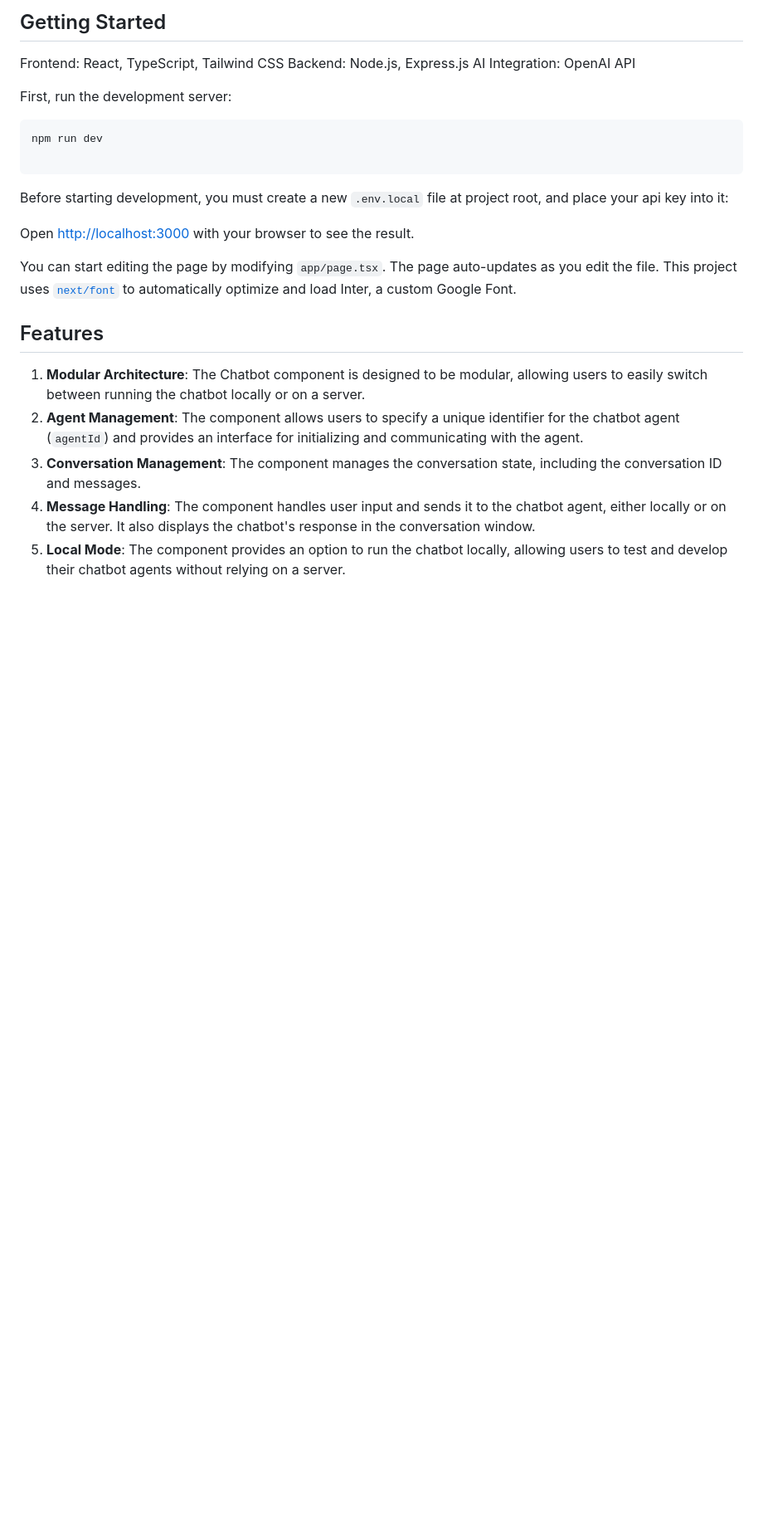
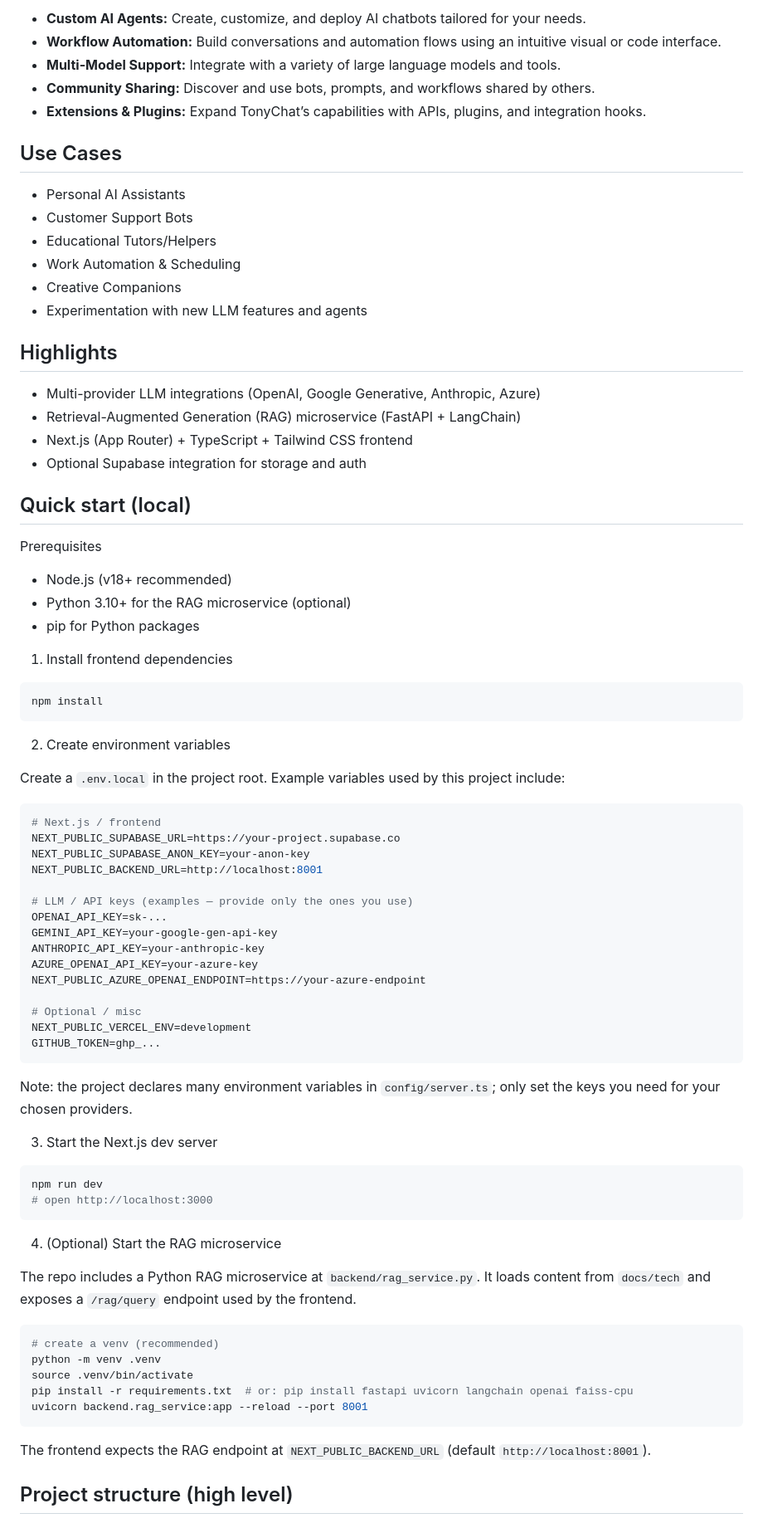
Before and after one commit to Stan370/TonyChat, a Markdown page: README.md, the part around one of its changes. Shown at 83% size. GitHub-like rendering; blank space fills up the shorter version.

````diff
--- a/README.md
+++ b/README.md
@@ -6,29 +8,85 @@
 
-## Getting Started
+- **Custom AI Agents:** Create, customize, and deploy AI chatbots tailored for your needs.
+- **Workflow Automation:** Build conversations and automation flows using an intuitive visual or code interface.
+- **Multi-Model Support:** Integrate with a variety of large language models and tools.
+- **Community Sharing:** Discover and use bots, prompts, and workflows shared by others.
+- **Extensions & Plugins:** Expand TonyChat’s capabilities with APIs, plugins, and integration hooks.
 
-Frontend: React, TypeScript, Tailwind CSS
-Backend: Node.js, Express.js
-AI Integration: OpenAI API
+## Use Cases
 
-First, run the development server:
+- Personal AI Assistants
+- Customer Support Bots
+- Educational Tutors/Helpers
+- Work Automation & Scheduling
+- Creative Companions
+- Experimentation with new LLM features and agents
+
+
+## Highlights
+
+- Multi-provider LLM integrations (OpenAI, Google Generative, Anthropic, Azure)
+- Retrieval-Augmented Generation (RAG) microservice (FastAPI + LangChain)
+- Next.js (App Router) + TypeScript + Tailwind CSS frontend
+- Optional Supabase integration for storage and auth
+
+## Quick start (local)
+
+Prerequisites
+
+- Node.js (v18+ recommended)
+- Python 3.10+ for the RAG microservice (optional)
+- pip for Python packages
+
+1) Install frontend dependencies
+
+```bash
+npm install
+```
+
+2) Create environment variables
+
+Create a `.env.local` in the project root. Example variables used by this project include:
+
+```env
+# Next.js / frontend
+NEXT_PUBLIC_SUPABASE_URL=https://your-project.supabase.co
+NEXT_PUBLIC_SUPABASE_ANON_KEY=your-anon-key
+NEXT_PUBLIC_BACKEND_URL=http://localhost:8001
+
+# LLM / API keys (examples — provide only the ones you use)
+OPENAI_API_KEY=sk-...
+GEMINI_API_KEY=your-google-gen-api-key
+ANTHROPIC_API_KEY=your-anthropic-key
+AZURE_OPENAI_API_KEY=your-azure-key
+NEXT_PUBLIC_AZURE_OPENAI_ENDPOINT=https://your-azure-endpoint
+
+# Optional / misc
+NEXT_PUBLIC_VERCEL_ENV=development
+GITHUB_TOKEN=ghp_...
+```
+
+Note: the project declares many environment variables in `config/server.ts`; only set the keys you need for your chosen providers.
+
+3) Start the Next.js dev server
 
 ```bash
 npm run dev
-
+# open http://localhost:3000
 ```
 
-Before starting development, you must create a new `.env.local` file at project root, and place your api key into it:
+4) (Optional) Start the RAG microservice
 
-Open [http://localhost:3000](http://localhost:3000) with your browser to see the result.
+The repo includes a Python RAG microservice at `backend/rag_service.py`. It loads content from `docs/tech` and exposes a `/rag/query` endpoint used by the frontend.
 
-You can start editing the page by modifying `app/page.tsx`. The page auto-updates as you edit the file.
-This project uses [`next/font`](https://nextjs.org/docs/basic-features/font-optimization) to automatically optimize and load Inter, a custom Google Font.
+```bash
+# create a venv (recommended)
+python -m venv .venv
+source .venv/bin/activate
+pip install -r requirements.txt  # or: pip install fastapi uvicorn langchain openai faiss-cpu
+uvicorn backend.rag_service:app --reload --port 8001
+```
 
-## Features
+The frontend expects the RAG endpoint at `NEXT_PUBLIC_BACKEND_URL` (default `http://localhost:8001`).
 
-1. **Modular Architecture**: The Chatbot component is designed to be modular, allowing users to easily switch between running the chatbot locally or on a server.
-2. **Agent Management**: The component allows users to specify a unique identifier for the chatbot agent (`agentId`) and provides an interface for initializing and communicating with the agent.
-3. **Conversation Management**: The component manages the conversation state, including the conversation ID and messages.
-4. **Message Handling**: The component handles user input and sends it to the chatbot agent, either locally or on the server. It also displays the chatbot's response in the conversation window.
-5. **Local Mode**: The component provides an option to run the chatbot locally, allowing users to test and develop their chatbot agents without relying on a server.
+## Project structure (high level)
 
````
Also changed, not shown: other parts of README.md (+42 -20 lines), public/home.png (deleted), public/image.png (added).
